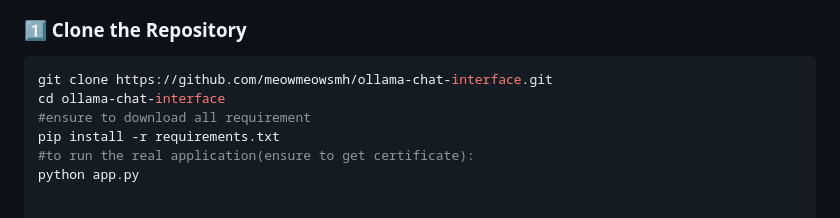
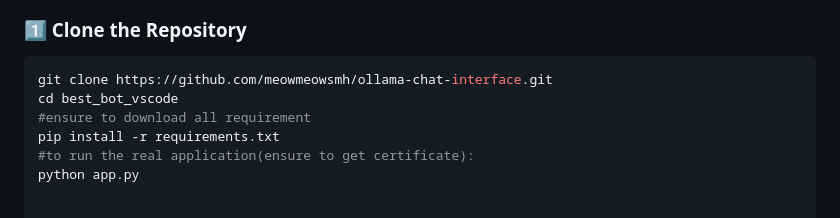
Before and after one commit to meowmeowsmh/TrioForge, a Markdown page: README.md, the part around the change. Drawn GitHub-style.

````diff
--- a/README.md
+++ b/README.md
@@ -69,7 +69,7 @@ to this:
 ### 1️⃣ Clone the Repository
 ```bash
 git clone https://github.com/meowmeowsmh/ollama-chat-interface.git
-cd ollama-chat-interface
+cd best_bot_vscode
 #ensure to download all requirement
 pip install -r requirements.txt
 #to run the real application(ensure to get certificate):
````
